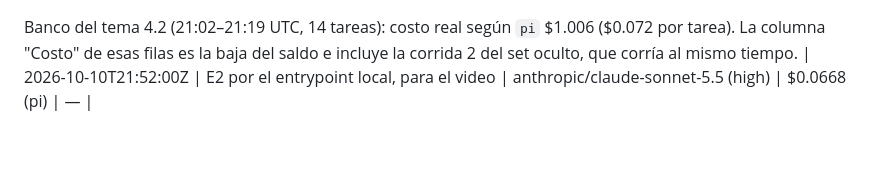
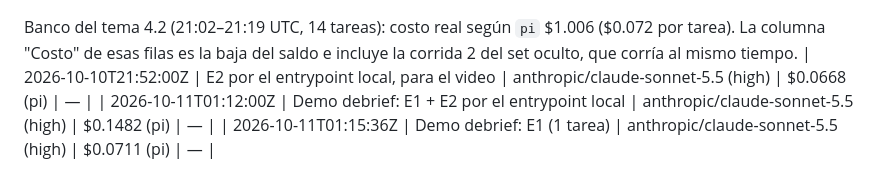
Before and after one commit to cuisangelo/frontier-screen-agent, a Markdown page: eval/gasto.md, the part around the change. Rendered like a GitHub page; blank space fills up the shorter version.

Commit message:
📝 docs: record hidden run 2 score (51/56) and demo spend

```diff
--- a/eval/gasto.md
+++ b/eval/gasto.md
@@ -48,3 +48,5 @@
 
 Banco del tema 4.2 (21:02–21:19 UTC, 14 tareas): costo real según `pi` $1.006 ($0.072 por tarea). La columna "Costo" de esas filas es la baja del saldo e incluye la corrida 2 del set oculto, que corría al mismo tiempo.
 | 2026-10-10T21:52:00Z | E2 por el entrypoint local, para el video | anthropic/claude-sonnet-5.5 (high) | $0.0668 (pi) | — |
+| 2026-10-11T01:12:00Z | Demo debrief: E1 + E2 por el entrypoint local | anthropic/claude-sonnet-5.5 (high) | $0.1482 (pi) | — |
+| 2026-10-11T01:15:36Z | Demo debrief: E1 (1 tarea) | anthropic/claude-sonnet-5.5 (high) | $0.0711 (pi) | — |
```
Also changed, not shown: docs/bitacora.md (+2 -0 lines), docs/incidente-FR-0153.md (+2 -2 lines).
